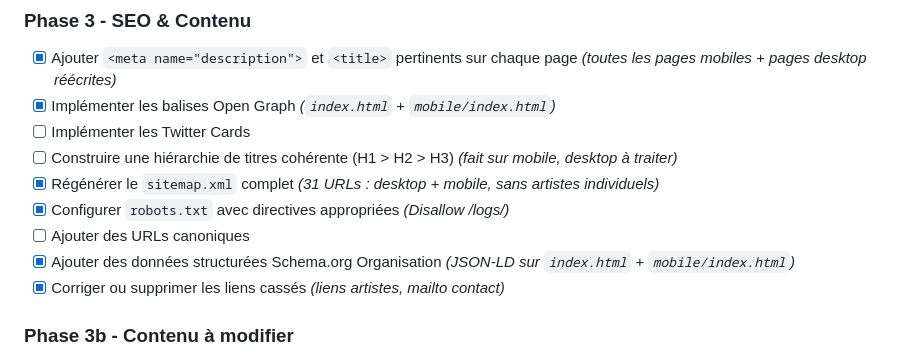
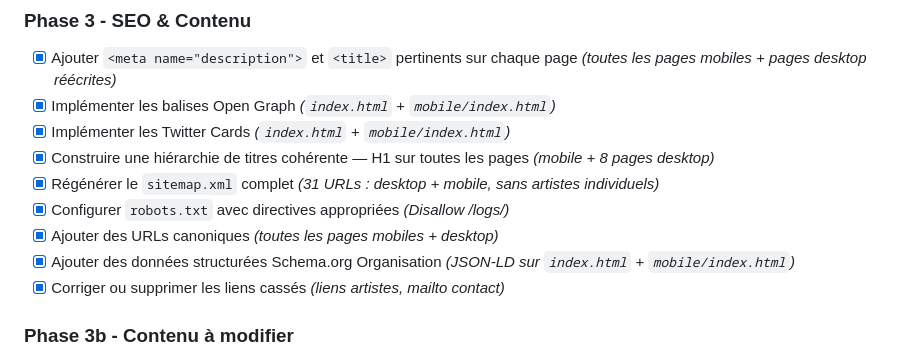
Before and after one commit to BenGoGithub/AboriginalWay, a Markdown page: README.md, the part around the change. Drawn GitHub-style.

Commit message:
docs: marquer SEO terminé — canonical, H1, Twitter Cards

```diff
--- a/README.md
+++ b/README.md
@@ -187,11 +187,11 @@ AboriginalWay/
 
 - [x] Ajouter `<meta name="description">` et `<title>` pertinents sur chaque page *(toutes les pages mobiles + pages desktop réécrites)*
 - [x] Implémenter les balises Open Graph *(`index.html` + `mobile/index.html`)*
-- [ ] Implémenter les Twitter Cards
-- [ ] Construire une hiérarchie de titres cohérente (H1 > H2 > H3) *(fait sur mobile, desktop à traiter)*
+- [x] Implémenter les Twitter Cards *(`index.html` + `mobile/index.html`)*
+- [x] Construire une hiérarchie de titres cohérente — H1 sur toutes les pages *(mobile + 8 pages desktop)*
 - [x] Régénérer le `sitemap.xml` complet *(31 URLs : desktop + mobile, sans artistes individuels)*
 - [x] Configurer `robots.txt` avec directives appropriées *(Disallow /logs/)*
-- [ ] Ajouter des URLs canoniques
+- [x] Ajouter des URLs canoniques *(toutes les pages mobiles + desktop)*
 - [x] Ajouter des données structurées Schema.org Organisation *(JSON-LD sur `index.html` + `mobile/index.html`)*
 - [x] Corriger ou supprimer les liens cassés *(liens artistes, mailto contact)*
 
```
Also changed, not shown: SEO.md (+2 -3 lines).
